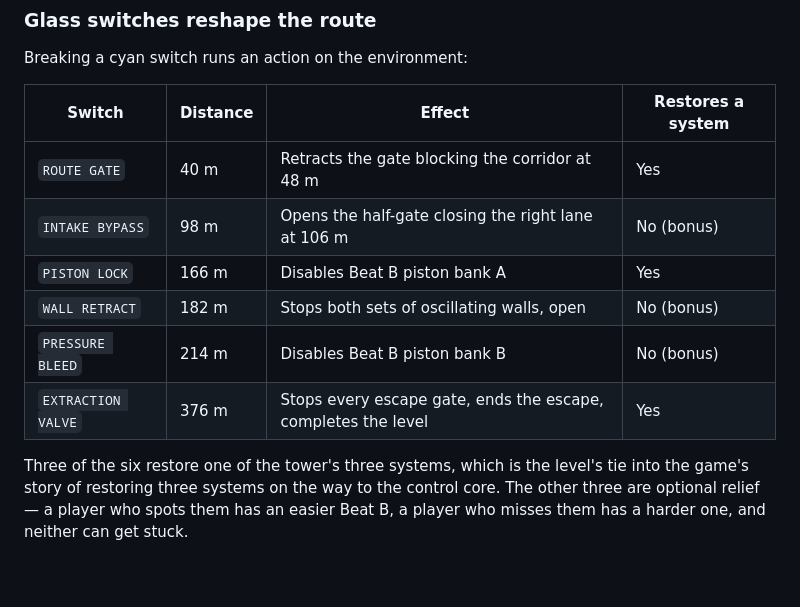
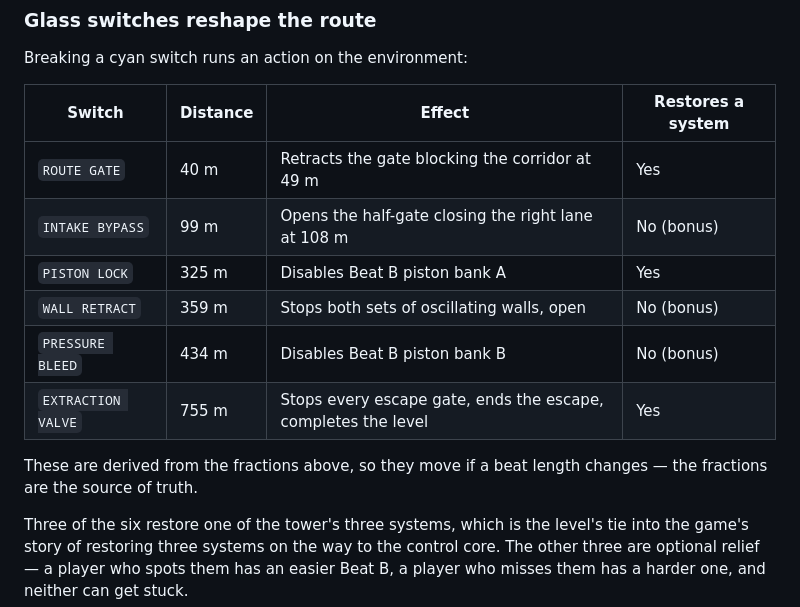
Before and after one commit to EthanChigodo/CGV-Shattershift, a Markdown page: docs/level-2-foundry.md, the part around one of its changes. GitHub-like rendering; blank space fills up the shorter version.

```diff
--- a/docs/level-2-foundry.md
+++ b/docs/level-2-foundry.md
@@ -103,12 +103,14 @@ Breaking a cyan switch runs an action on the environment:
 
 | Switch | Distance | Effect | Restores a system |
 | --- | --- | --- | --- |
-| `ROUTE GATE` | 40 m | Retracts the gate blocking the corridor at 48 m | Yes |
-| `INTAKE BYPASS` | 98 m | Opens the half-gate closing the right lane at 106 m | No (bonus) |
-| `PISTON LOCK` | 166 m | Disables Beat B piston bank A | Yes |
-| `WALL RETRACT` | 182 m | Stops both sets of oscillating walls, open | No (bonus) |
-| `PRESSURE BLEED` | 214 m | Disables Beat B piston bank B | No (bonus) |
-| `EXTRACTION VALVE` | 376 m | Stops every escape gate, ends the escape, completes the level | Yes |
+| `ROUTE GATE` | 40 m | Retracts the gate blocking the corridor at 49 m | Yes |
+| `INTAKE BYPASS` | 99 m | Opens the half-gate closing the right lane at 108 m | No (bonus) |
+| `PISTON LOCK` | 325 m | Disables Beat B piston bank A | Yes |
+| `WALL RETRACT` | 359 m | Stops both sets of oscillating walls, open | No (bonus) |
+| `PRESSURE BLEED` | 434 m | Disables Beat B piston bank B | No (bonus) |
+| `EXTRACTION VALVE` | 755 m | Stops every escape gate, ends the escape, completes the level | Yes |
+
+These are derived from the fractions above, so they move if a beat length changes — the fractions are the source of truth.
 
 Three of the six restore one of the tower's three systems, which is the level's tie into the game's story of restoring three systems on the way to the control core. The other three are optional relief — a player who spots them has an easier Beat B, a player who misses them has a harder one, and neither can get stuck.
 
```
Also changed, not shown: other parts of docs/level-2-foundry.md (+17 -1 lines), docs/test-plan-level-2.md (added, +87 -0 lines), docs/images/beat-a-gate.jpg (added), docs/images/beat-a-intake.jpg (added), docs/images/beat-b-walls.jpg (added), docs/images/beat-c-escape.jpg (added), docs/images/junction-one.jpg (added), 8 other files.
